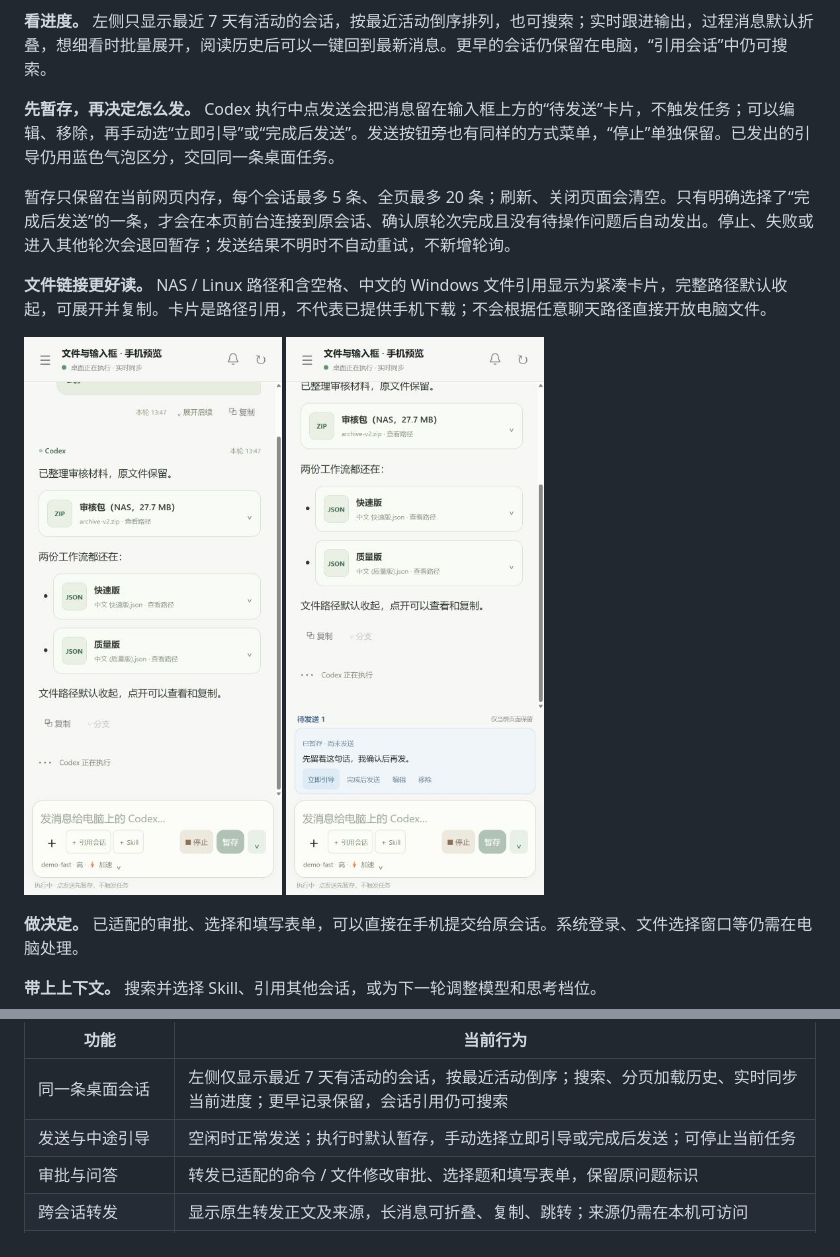
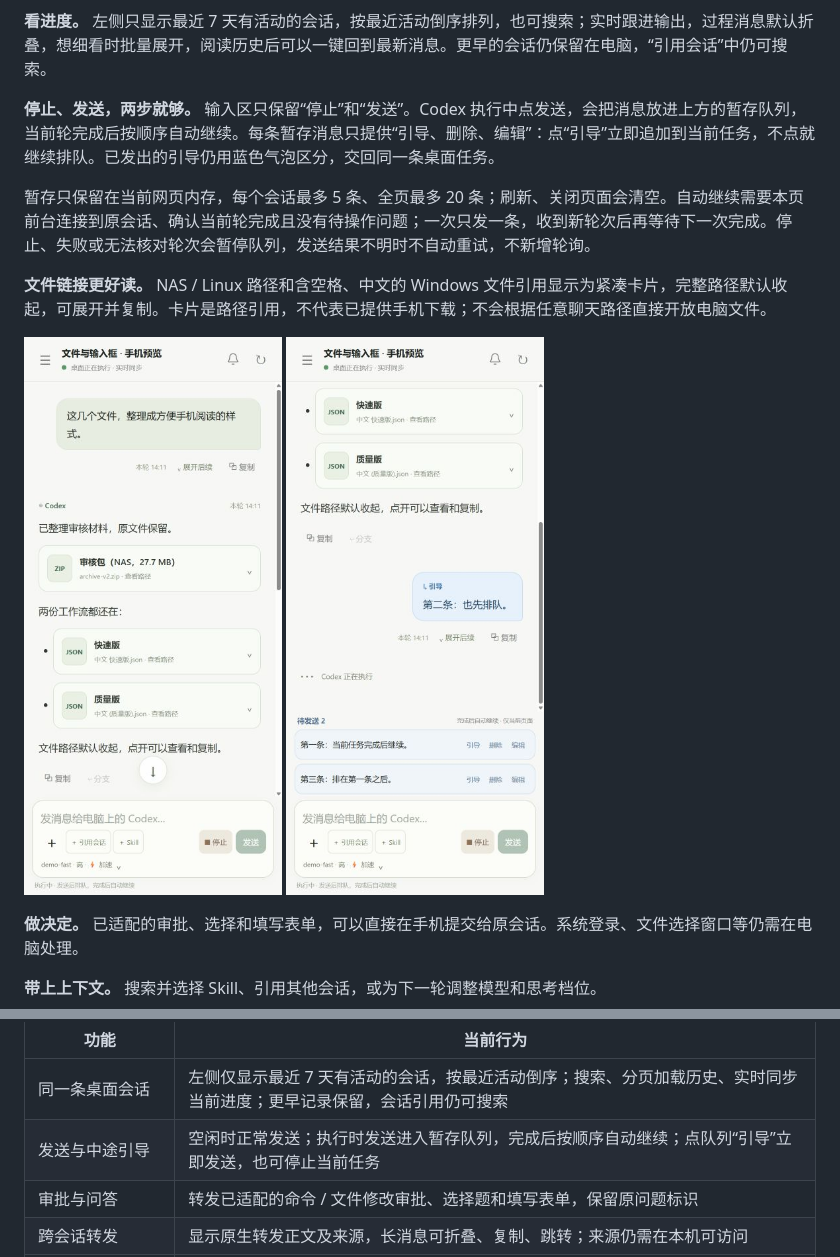
Before and after one commit to knownothing20/web-codexing, a Markdown page: README.md, 2 parts joined by grey strips. Drawn GitHub-style; pictures changed too: docs/previews/file-links.png, docs/previews/pending-messages.png; folded sections open.

```diff
--- a/README.md
+++ b/README.md
@@ -18,9 +18,9 @@ A lightweight, self-hosted web companion for your computer's Codex desktop chats
 
 **看进度。** 左侧只显示最近 7 天有活动的会话，按最近活动倒序排列，也可搜索；实时跟进输出，过程消息默认折叠，想细看时批量展开，阅读历史后可以一键回到最新消息。更早的会话仍保留在电脑，“引用会话”中仍可搜索。
 
-**先暂存，再决定怎么发。** Codex 执行中点发送会把消息留在输入框上方的“待发送”卡片，不触发任务；可以编辑、移除，再手动选“立即引导”或“完成后发送”。发送按钮旁也有同样的方式菜单，“停止”单独保留。已发出的引导仍用蓝色气泡区分，交回同一条桌面任务。
+**停止、发送，两步就够。** 输入区只保留“停止”和“发送”。Codex 执行中点发送，会把消息放进上方的暂存队列，当前轮完成后按顺序自动继续。每条暂存消息只提供“引导、删除、编辑”：点“引导”立即追加到当前任务，不点就继续排队。已发出的引导仍用蓝色气泡区分，交回同一条桌面任务。
 
-暂存只保留在当前网页内存，每个会话最多 5 条、全页最多 20 条；刷新、关闭页面会清空。只有明确选择了“完成后发送”的一条，才会在本页前台连接到原会话、确认原轮次完成且没有待操作问题后自动发出。停止、失败或进入其他轮次会退回暂存；发送结果不明时不自动重试，不新增轮询。
+暂存只保留在当前网页内存，每个会话最多 5 条、全页最多 20 条；刷新、关闭页面会清空。自动继续需要本页前台连接到原会话、确认当前轮完成且没有待操作问题；一次只发一条，收到新轮次后再等待下一次完成。停止、失败或无法核对轮次会暂停队列，发送结果不明时不自动重试，不新增轮询。
 
 **文件链接更好读。** NAS / Linux 路径和含空格、中文的 Windows 文件引用显示为紧凑卡片，完整路径默认收起，可展开并复制。卡片是路径引用，不代表已提供手机下载；不会根据任意聊天路径直接开放电脑文件。
 
@@ -97,7 +97,7 @@ A lightweight, self-hosted web companion for your computer's Codex desktop chats
 | 功能 | 当前行为 |
 | --- | --- |
 | 同一条桌面会话 | 左侧仅显示最近 7 天有活动的会话，按最近活动倒序；搜索、分页加载历史、实时同步当前进度；更早记录保留，会话引用仍可搜索 |
-| 发送与中途引导 | 空闲时正常发送；执行时默认暂存，手动选择立即引导或完成后发送；可停止当前任务 |
+| 发送与中途引导 | 空闲时正常发送；执行时发送进入暂存队列，完成后按顺序自动继续；点队列“引导”立即发送，也可停止当前任务 |
 | 审批与问答 | 转发已适配的命令 / 文件修改审批、选择题和填写表单，保留原问题标识 |
 | 跨会话转发 | 显示原生转发正文及来源，长消息可折叠、复制、跳转；来源仍需在本机可访问 |
 | 定时任务记录 | 显示创建、更新、查看回执中的任务名称、频率和当时状态；当前任务管理仍在电脑端操作 |
```
Also changed, not shown: other parts of README.md (+1 -1 lines), 6 other files.
